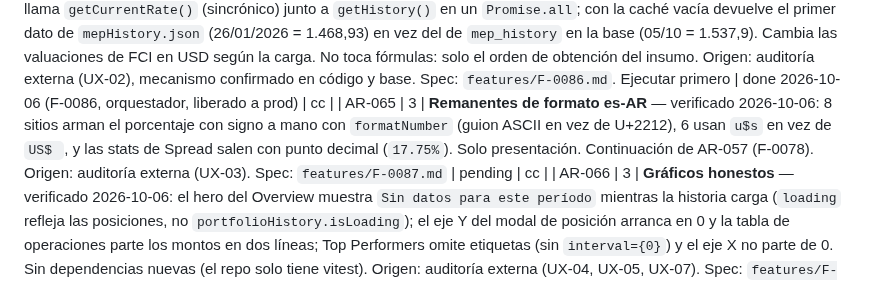
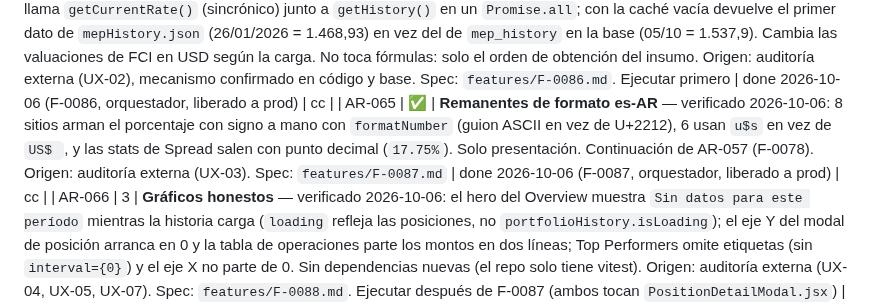
Before and after one commit to augustomartinez87/augusto-os, a Markdown page: system/BACKLOG.md, the part around the change. GitHub-like rendering.

Commit message:
chore(backlog): marcar AR-065 done (F-0087)
[orchestrator auto-commit]

```diff
--- a/system/BACKLOG.md
+++ b/system/BACKLOG.md
@@ -161,7 +161,7 @@ Formato: `P<n>` = prioridad (1 = mÃ¡s urgente) Â· `[target]` = repo destino
 | AR-062 | ✅ | **Accesibilidad, remanente de AR-053 (medido en prod tras F-0080)** — toggle ARS/USD (42×25) y logo (140×24) del `Topbar.jsx` de escritorio, botones `Ver en FCI`/`Ver Historial`/`Nueva Operación` de Fondos (28-30 px) y paginación del Explorador (30×30) a >= 32 px. Spec: `orchestrator/features/F-0081.md` | done 2026-10-03 (F-0081, orquestador, liberado a prod) | cc |
 | AR-063 | 3 | **Restaurar el color `primary` de Tailwind (acento teal) y corregir botones con texto blanco** — verificado 2026-10-06 en código y en vivo: `tailwind.config.js` no define `primary` de primer nivel (Augusto lo quitó en `ab82f52`, 2026-03-25, y el rediseño NEXO nunca lo restauró), así que ~500 clases (`bg-primary`, `text-primary`, `focus:border-primary`…) en 85 archivos no generan CSS: estados activos, CTA y foco de inputs invisibles. 27 archivos usan `bg-primary` con `text-white` (contraste ~1,8:1): el spec los pasa a texto oscuro y revisa `TradeModal`. Origen: auditoría UX/UI externa verificada (UX-01). Spec: `features/F-0085.md`. Ejecutar al final de la tanda por su alcance visual | pending | cc |
 | AR-064 | ✅ | **MEP desactualizado en carga en frío revalúa mal los FCI en USD** — verificado 2026-10-06: `PortfolioContext.jsx:136-139` llama `getCurrentRate()` (sincrónico) junto a `getHistory()` en un `Promise.all`; con la caché vacía devuelve el primer dato de `mepHistory.json` (26/01/2026 = 1.468,93) en vez del de `mep_history` en la base (05/10 = 1.537,9). Cambia las valuaciones de FCI en USD según la carga. No toca fórmulas: solo el orden de obtención del insumo. Origen: auditoría externa (UX-02), mecanismo confirmado en código y base. Spec: `features/F-0086.md`. Ejecutar primero | done 2026-10-06 (F-0086, orquestador, liberado a prod) | cc |
-| AR-065 | 3 | **Remanentes de formato es-AR** — verificado 2026-10-06: 8 sitios arman el porcentaje con signo a mano con `formatNumber` (guion ASCII en vez de U+2212), 6 usan `u$s` en vez de `US$ `, y las stats de Spread salen con punto decimal (`17.75%`). Solo presentación. Continuación de AR-057 (F-0078). Origen: auditoría externa (UX-03). Spec: `features/F-0087.md` | pending | cc |
+| AR-065 | ✅ | **Remanentes de formato es-AR** — verificado 2026-10-06: 8 sitios arman el porcentaje con signo a mano con `formatNumber` (guion ASCII en vez de U+2212), 6 usan `u$s` en vez de `US$ `, y las stats de Spread salen con punto decimal (`17.75%`). Solo presentación. Continuación de AR-057 (F-0078). Origen: auditoría externa (UX-03). Spec: `features/F-0087.md` | done 2026-10-06 (F-0087, orquestador, liberado a prod) | cc |
 | AR-066 | 3 | **Gráficos honestos** — verificado 2026-10-06: el hero del Overview muestra `Sin datos para este período` mientras la historia carga (`loading` refleja las posiciones, no `portfolioHistory.isLoading`); el eje Y del modal de posición arranca en 0 y la tabla de operaciones parte los montos en dos líneas; Top Performers omite etiquetas (sin `interval={0}`) y el eje X no parte de 0. Sin dependencias nuevas (el repo solo tiene vitest). Origen: auditoría externa (UX-04, UX-05, UX-07). Spec: `features/F-0088.md`. Ejecutar después de F-0087 (ambos tocan `PositionDetailModal.jsx`) | pending | cc |
 | AR-067 | 3 | **Rótulos que no coinciden con el dato** — verificado 2026-10-06: `P&L Hoy` de FCI muestra la variación entre los dos últimos VCP (hoy 01/10 a 02/10); el bottom nav mobile no marca Carry activo en Financiación, Fondos en Caución ni DeFi y no hay ningún `aria-current`; microcopy (`1 vigentes`, `Generando:$`, capital sin `$`). Incluye decisión de Augusto (2026-10-06): `Conviene` solo si la diferencia entre fuentes es de 0,5 pp o más. Origen: auditoría externa (UX-09, UX-12, UX-14). Spec: `features/F-0089.md` | pending | cc |
 | AR-068 | ✅ | **Campana: notificar solo movimientos detectados, no las cargas manuales** — pedido de Augusto 2026-10-06: la campana avisa de movimientos de su cuenta real de Alycbur, pero registrar a mano una suscripción o un rescate en Argos generaba una notificación. Causa verificada en la base: `sync_fci_notifications` insertaba una notificación por cada fila de `fci_lots` y `fci_rescates` sin notificación (31 de 33 lotes de Alycbur y el 100% de Mamá, Papá, Aylen y Dana eran manuales; solo 3 movimientos traían `external_ref` de fci-sync). Fix: la función exige `external_ref` no nulo. Toca prod | done 2026-10-06 (Cowork) — migración `051_notifications_solo_movimientos_detectados` aplicada a `wwzocpcolgdzkvcigchj` con OK explícito de Augusto, verificada en `pg_proc` (filtra lotes y rescates; `search_path` y permisos intactos); commit `d422032` en portfolio-tracker. Las 97 notificaciones existentes no se tocaron. No verificado en vivo con una carga nueva | manual |
```
